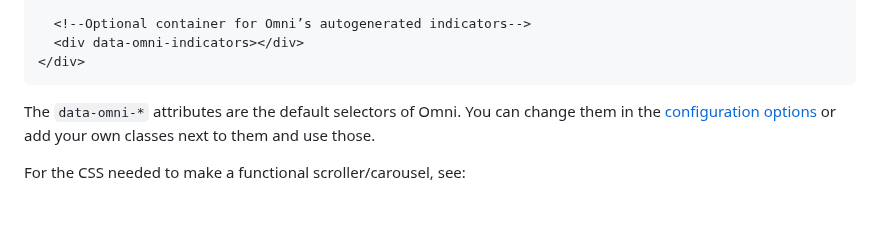
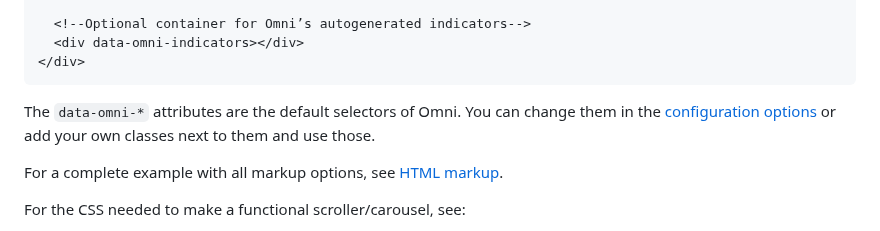
Before and after one commit to demetris/omni-carousel, a Markdown page: README.md, the part around the change. Drawn GitHub-style; blank space fills up the shorter version.

Commit message:
Add link to complete HTML markup documentation [docs]
Added a link to the full HTML markup documentation page after the minimal example in the README, providing users with a natural next step to explore all markup options.

```diff
--- a/README.md
+++ b/README.md
@@ -79,6 +79,8 @@ The `data-omni-*` attributes are the default selectors of Omni.
 You can change them in the [configuration options](docs/configuration-options.md)
 or add your own classes next to them and use those.
 
+For a complete example with all markup options, see [HTML markup](docs/html-markup.md).
+
 For the CSS needed to make a functional scroller/carousel, see:
 
 -   [Essential and recommended CSS](docs/css-essential-and-recommended.md)
```
